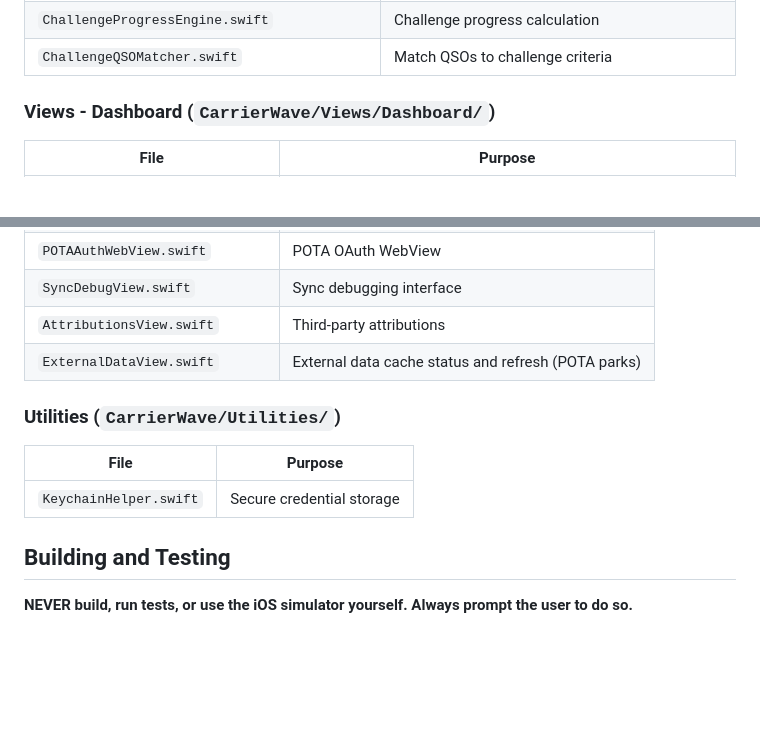
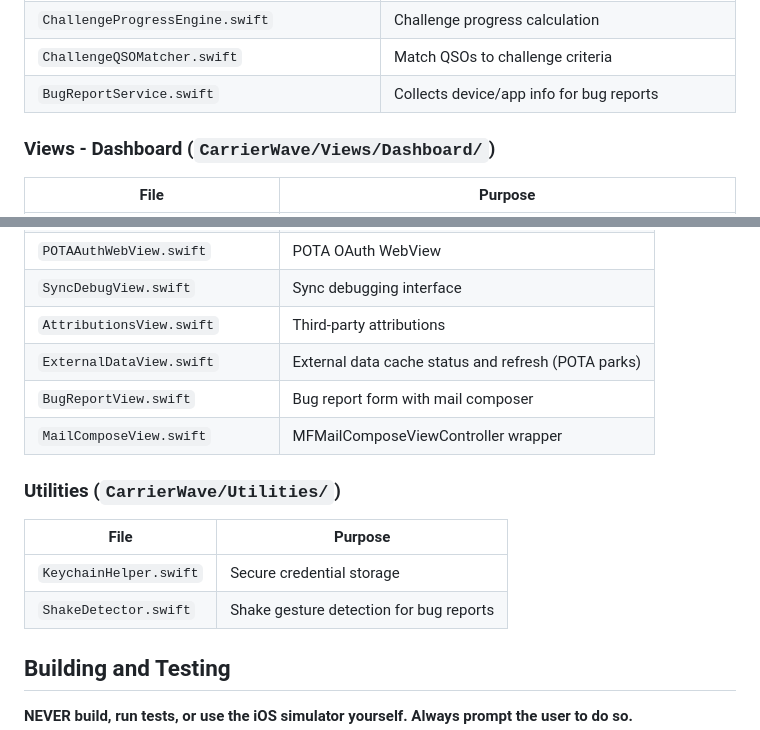
Before and after one commit to jsvana/carrier_wave, a Markdown page: CLAUDE.md, 2 parts joined by grey strips. Rendered like a GitHub page; blank space fills up the shorter version.

Commit message:
docs: add bug report files to CLAUDE.md index
Co-Authored-By: Claude Opus 4.5 <noreply@anthropic.com>

```diff
--- a/CLAUDE.md
+++ b/CLAUDE.md
@@ -83,6 +83,7 @@
 | `ChallengesSyncService+Participation.swift` | Challenge participation, progress sync, leaderboards |
 | `ChallengeProgressEngine.swift` | Challenge progress calculation |
 | `ChallengeQSOMatcher.swift` | Match QSOs to challenge criteria |
+| `BugReportService.swift` | Collects device/app info for bug reports |
 
 ### Views - Dashboard (`CarrierWave/Views/Dashboard/`)
 | File | Purpose |
@@ -133,11 +134,14 @@
 | `SyncDebugView.swift` | Sync debugging interface |
 | `AttributionsView.swift` | Third-party attributions |
 | `ExternalDataView.swift` | External data cache status and refresh (POTA parks) |
+| `BugReportView.swift` | Bug report form with mail composer |
+| `MailComposeView.swift` | MFMailComposeViewController wrapper |
 
 ### Utilities (`CarrierWave/Utilities/`)
 | File | Purpose |
 |------|---------|
 | `KeychainHelper.swift` | Secure credential storage |
+| `ShakeDetector.swift` | Shake gesture detection for bug reports |
 
 ## Building and Testing
 
```
